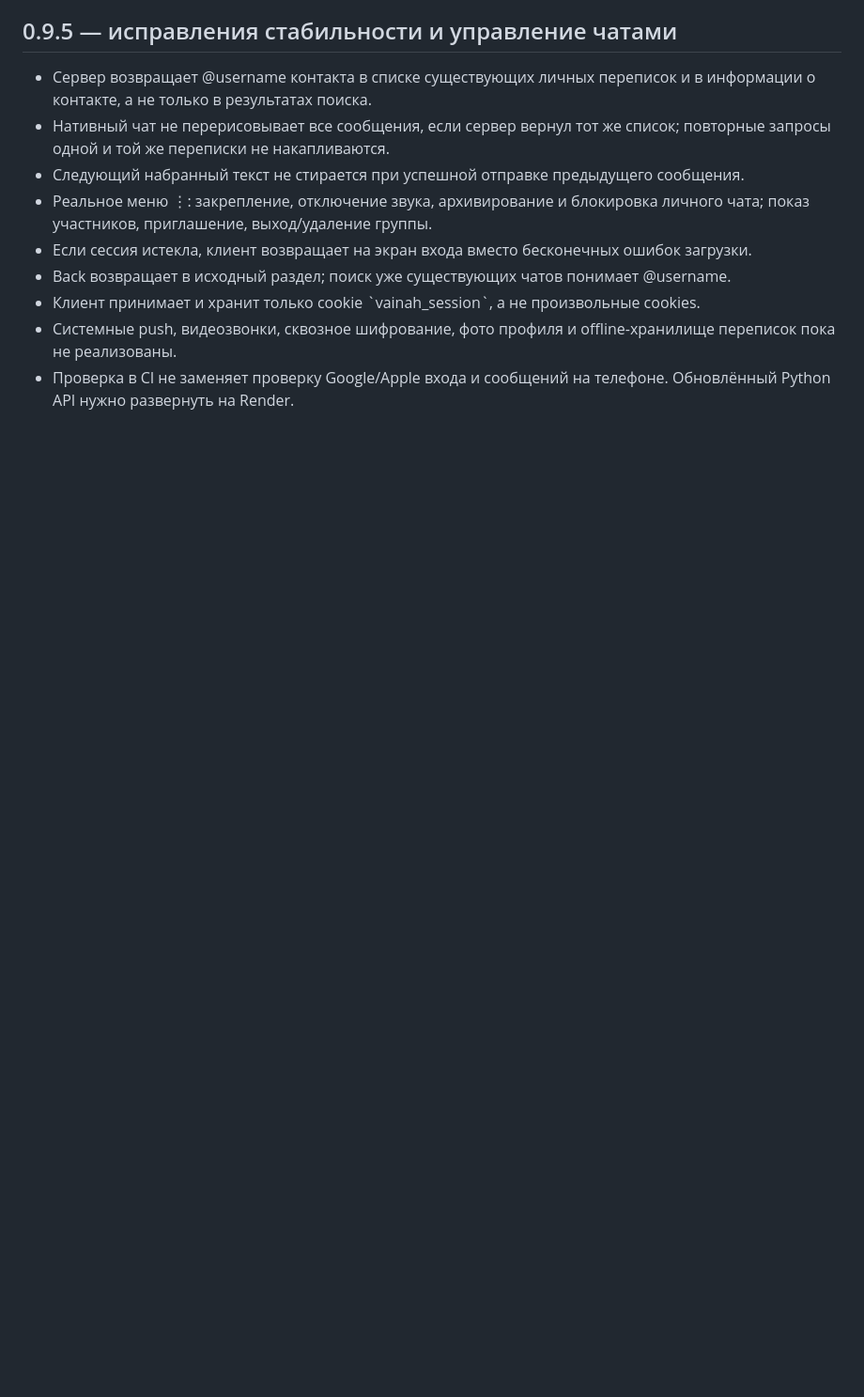
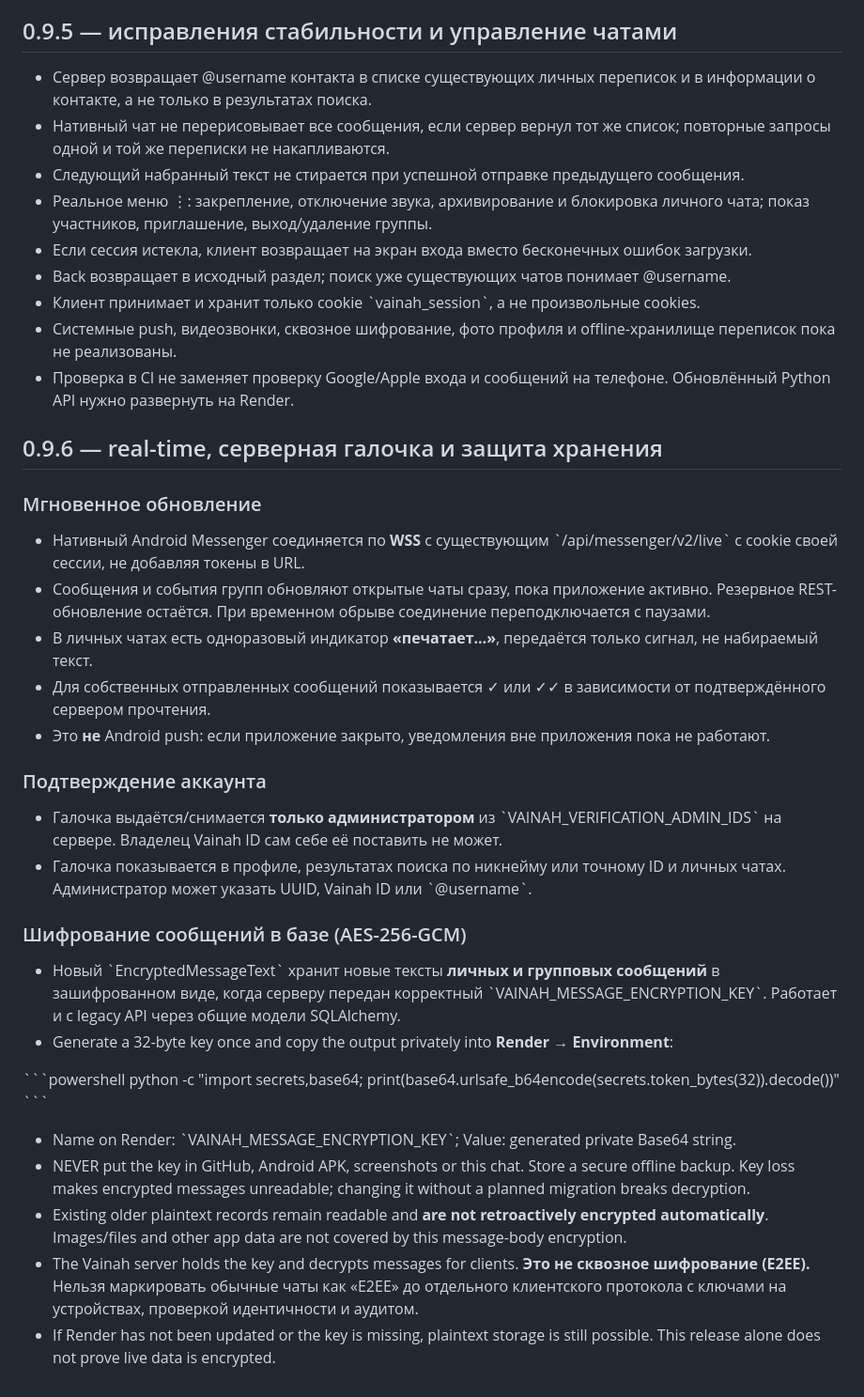
Before and after one commit to isaevarbi822-hub/VainahEcosystem, a Markdown page: apps/android/NATIVE-MESSENGER-SETUP.md, the part around the change. Shown at 94% size. Rendered like a GitHub page; blank space fills up the shorter version.

Commit message:
Document real-time events, verified badge controls and safe AES-GCM server key activation

```diff
--- a/apps/android/NATIVE-MESSENGER-SETUP.md
+++ b/apps/android/NATIVE-MESSENGER-SETUP.md
@@ -113,3 +113,31 @@ The Android app must be tested on a real device; successful compilation alone do
 - Клиент принимает и хранит только cookie \`vainah_session\`, а не произвольные cookies.
 - Системные push, видеозвонки, сквозное шифрование, фото профиля и offline-хранилище переписок пока не реализованы.
 - Проверка в CI не заменяет проверку Google/Apple входа и сообщений на телефоне. Обновлённый Python API нужно развернуть на Render.
+
+
+## 0.9.6 — real-time, серверная галочка и защита хранения
+
+### Мгновенное обновление
+- Нативный Android Messenger соединяется по **WSS** с существующим \`/api/messenger/v2/live\` с cookie своей сессии, не добавляя токены в URL.
+- Сообщения и события групп обновляют открытые чаты сразу, пока приложение активно. Резервное REST-обновление остаётся. При временном обрыве соединение переподключается с паузами.
+- В личных чатах есть одноразовый индикатор **«печатает…»**, передаётся только сигнал, не набираемый текст.
+- Для собственных отправленных сообщений показывается ✓ или ✓✓ в зависимости от подтверждённого сервером прочтения.
+- Это **не** Android push: если приложение закрыто, уведомления вне приложения пока не работают.
+
+### Подтверждение аккаунта
+- Галочка выдаётся/снимается **только администратором** из \`VAINAH_VERIFICATION_ADMIN_IDS\` на сервере. Владелец Vainah ID сам себе её поставить не может.
+- Галочка показывается в профиле, результатах поиска по никнейму или точному ID и личных чатах. Администратор может указать UUID, Vainah ID или \`@username\`.
+
+### Шифрование сообщений в базе (AES-256-GCM)
+- Новый \`EncryptedMessageText\` хранит новые тексты **личных и групповых сообщений** в зашифрованном виде, когда серверу передан корректный \`VAINAH_MESSAGE_ENCRYPTION_KEY\`. Работает и с legacy API через общие модели SQLAlchemy.
+- Generate a 32-byte key once and copy the output privately into **Render → Environment**:
+
+\`\`\`powershell
+python -c "import secrets,base64; print(base64.urlsafe_b64encode(secrets.token_bytes(32)).decode())"
+\`\`\`
+
+- Name on Render: \`VAINAH_MESSAGE_ENCRYPTION_KEY\`; Value: generated private Base64 string.
+- NEVER put the key in GitHub, Android APK, screenshots or this chat. Store a secure offline backup. Key loss makes encrypted messages unreadable; changing it without a planned migration breaks decryption.
+- Existing older plaintext records remain readable and **are not retroactively encrypted automatically**. Images/files and other app data are not covered by this message-body encryption.
+- The Vainah server holds the key and decrypts messages for clients. **Это не сквозное шифрование (E2EE).** Нельзя маркировать обычные чаты как «E2EE» до отдельного клиентского протокола с ключами на устройствах, проверкой идентичности и аудитом.
+- If Render has not been updated or the key is missing, plaintext storage is still possible. This release alone does not prove live data is encrypted.
```
